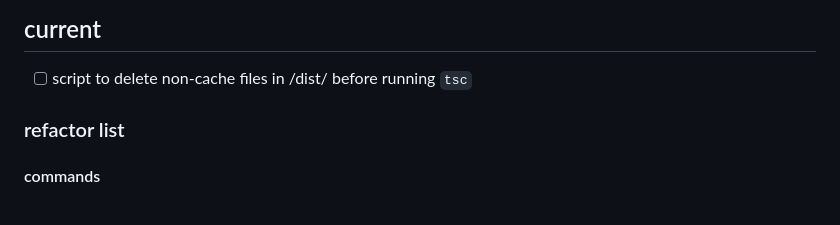
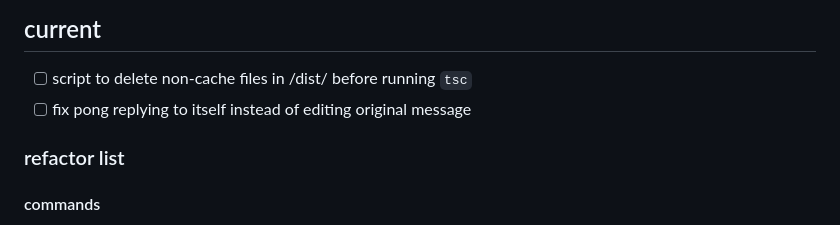
Before and after one commit to sbrstrkkdwmdr/ssob, a Markdown page: todo.md, the part around the change. GitHub-like rendering.

```diff
--- a/todo.md
+++ b/todo.md
@@ -5,6 +5,7 @@ newest-oldest
 ## current
 
 - [ ] script to delete non-cache files in /dist/ before running `tsc`
+- [ ] fix pong replying to itself instead of editing original message
 
 ### refactor list
 
```
